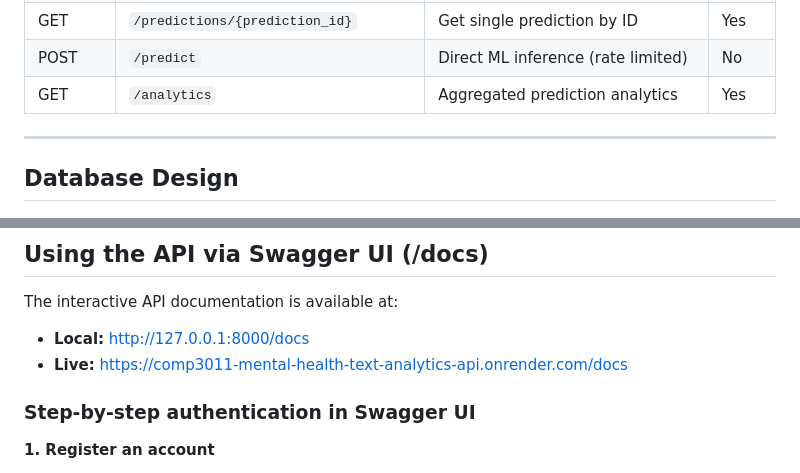
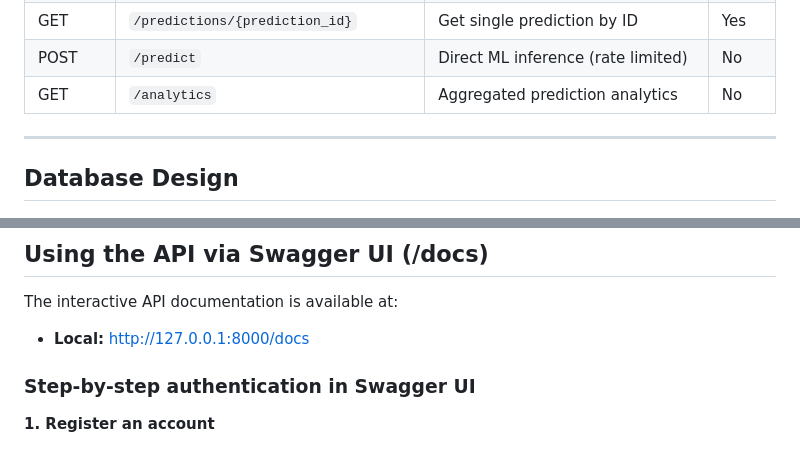
Before and after one commit to sreejachowdaryt/comp3011-mental-health-text-analytics-api, a Markdown page: README.md, 2 parts joined by grey strips. Drawn GitHub-style.

Commit message:
small changes to readme

```diff
--- a/README.md
+++ b/README.md
@@ -63,7 +63,7 @@ This API classifies user-generated text into three mental health categories —
 | GET | `/predictions/` | List all latest predictions | Yes |
 | GET | `/predictions/{prediction_id}` | Get single prediction by ID | Yes |
 | POST | `/predict` | Direct ML inference (rate limited) | No |
-| GET | `/analytics` | Aggregated prediction analytics | Yes |
+| GET | `/analytics` | Aggregated prediction analytics | No |
 
 ---
 
@@ -168,7 +168,6 @@ The API uses JWT (JSON Web Tokens) for stateless authentication.
 
 The interactive API documentation is available at:
 - **Local:** http://127.0.0.1:8000/docs
-- **Live:** https://comp3011-mental-health-text-analytics-api.onrender.com/docs
 
 ### Step-by-step authentication in Swagger UI
 
```
Also changed, not shown: other parts of README.md (+13 -13 lines).
